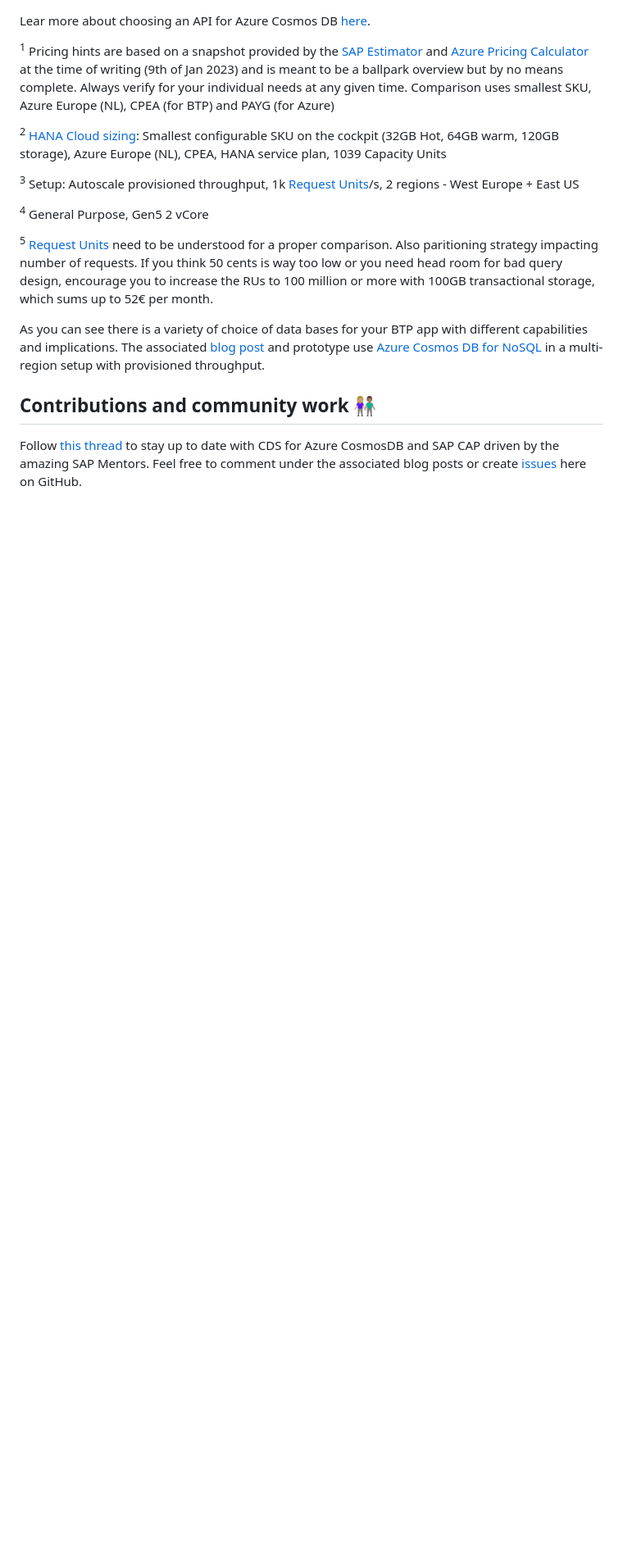
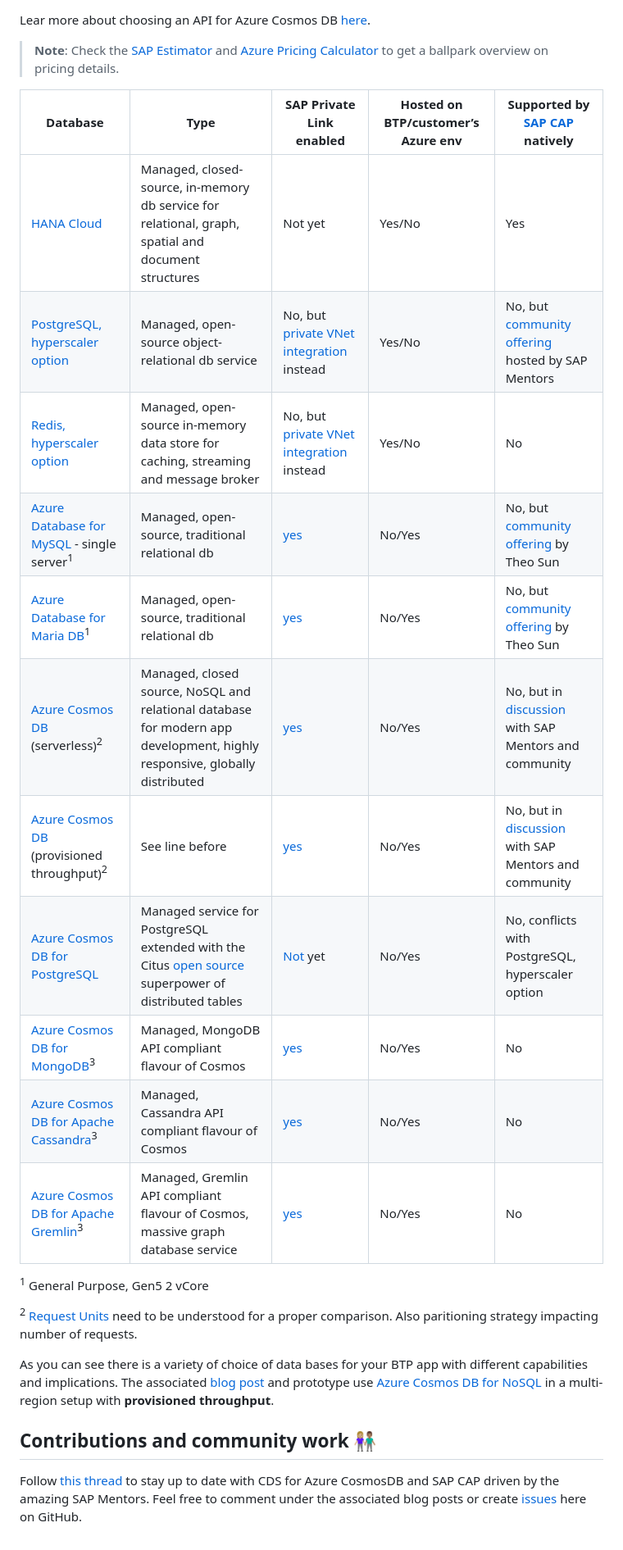
Before and after one commit to MartinPankraz/sap-nodejs-on-cosmosdb-app, a Markdown page: README.md, the part around one of its changes. Shown at 82% size. GitHub-like rendering; blank space fills up the shorter version.

Commit message:
table simplified

```diff
--- a/README.md
+++ b/README.md
@@ -71,17 +55,28 @@ Learn more about Azure IoT and Cosmos DB [here](https://learn.microsoft.com/azur
 
 Lear more about choosing an API for Azure Cosmos DB [here](https://learn.microsoft.com/azure/cosmos-db/choose-api).
 
-<sup>1</sup> Pricing hints are based on a snapshot provided by the [SAP Estimator](https://discovery-center.cloud.sap/estimator/?commercialModel=cpea) and [Azure Pricing Calculator](https://azure.microsoft.com/pricing/calculator/) at the time of writing (9th of Jan 2023) and is meant to be a ballpark overview but by no means complete. Always verify for your individual needs at any given time. Comparison uses smallest SKU, Azure Europe (NL), CPEA (for BTP) and PAYG (for Azure)
+> **Note**:
+> Check the [SAP Estimator](https://discovery-center.cloud.sap/estimator/?commercialModel=cpea) and [Azure Pricing Calculator](https://azure.microsoft.com/pricing/calculator/) to get a ballpark overview on pricing details.
 
-<sup>2</sup> [HANA Cloud sizing](https://hcsizingestimator.cfapps.eu10.hana.ondemand.com/): Smallest configurable SKU on the cockpit (32GB Hot, 64GB warm, 120GB storage), Azure Europe (NL), CPEA, HANA service plan, 1039 Capacity Units
+| Database | Type | SAP Private Link enabled | Hosted on BTP/customer’s Azure env | Supported by [SAP CAP](https://cap.cloud.sap/docs/) natively |
+|---|---|---|---|---|
+| [HANA Cloud](https://discovery-center.cloud.sap/serviceCatalog/sap-hana-cloud?region=all&tab=service_plan&provider=azure&commercialModel=cpea) | Managed, closed-source, in-memory db service for relational, graph, spatial and document structures | Not yet | Yes/No | Yes |
+| [PostgreSQL, hyperscaler option](https://discovery-center.cloud.sap/serviceCatalog/postgresql-hyperscaler-option?region=all&tab=service_plan&provider=azure&commercialModel=cpea) | Managed, open-source object-relational db service | No, but [private VNet integration](https://help.sap.com/docs/PostgreSQL/b3fe3621fa4a4ed28d7bbe3d6d88f036/b045b64925a544689dd839266a23c89b.html?locale=en-US#features) instead | Yes/No | No, but [community offering](https://github.com/sapmentors/cds-pg) hosted by SAP Mentors |
+| [Redis, hyperscaler option](https://discovery-center.cloud.sap/serviceCatalog/redis-hyperscaler-option?region=all&tab=service_plan&provider=azure&commercialModel=cpea) | Managed, open-source in-memory data store for caching, streaming and message broker | No, but [private VNet integration](https://help.sap.com/docs/Redis/082005ec29494234a42af221bc963a67/71399a37ccba45c5b41d35f5ba9490dc.html?locale=en-US#features) instead | Yes/No | No |
+| [Azure Database for MySQL](https://learn.microsoft.com/azure/mysql/single-server/overview) - single server<sup>1</sup> | Managed, open-source, traditional relational db | [yes](https://blogs.sap.com/2022/01/12/btp-private-linky-swear-with-azure-connecting-to-cheap-paas-dbs-with-private-link-service/) | No/Yes | No, but [community offering](https://github.com/Soontao/cds-mysql) by Theo Sun |
+| [Azure Database for Maria DB](https://learn.microsoft.com/azure/mariadb/overview)<sup>1</sup> | Managed, open-source, traditional relational db | [yes](https://blogs.sap.com/2022/01/12/btp-private-linky-swear-with-azure-connecting-to-cheap-paas-dbs-with-private-link-service/) | No/Yes | No, but [community offering](https://github.com/Soontao/cds-mysql) by Theo Sun |
+| [Azure Cosmos DB](https://learn.microsoft.com/azure/cosmos-db/introduction) (serverless)<sup>2</sup> | Managed, closed source, NoSQL and relational database for modern app development, highly responsive, globally distributed | [yes](https://learn.microsoft.com/azure/cosmos-db/how-to-configure-private-endpoints#private-zone-name-mapping) | No/Yes | No, but in [discussion](https://github.com/sapmentors/cds-pg/issues/355) with SAP Mentors and community |
+| [Azure Cosmos DB](https://learn.microsoft.com/azure/cosmos-db/introduction) (provisioned throughput)<sup>2</sup> | See line before | [yes](https://learn.microsoft.com/azure/cosmos-db/how-to-configure-private-endpoints#private-zone-name-mapping) | No/Yes | No, but in [discussion](https://github.com/sapmentors/cds-pg/issues/355) with SAP Mentors and community |
+| [Azure Cosmos DB for PostgreSQL](https://learn.microsoft.com/azure/cosmos-db/postgresql/introduction) | Managed service for PostgreSQL extended with the Citus [open source](https://github.com/citusdata/citus) superpower of distributed tables | [Not](https://learn.microsoft.com/azure/cosmos-db/postgresql/howto-private-access) yet | No/Yes  | No, conflicts with PostgreSQL, hyperscaler option |
+| [Azure Cosmos DB for MongoDB](https://learn.microsoft.com/azure/cosmos-db/mongodb/introduction)<sup>3</sup> | Managed, MongoDB API compliant flavour of Cosmos | [yes](https://learn.microsoft.com/azure/cosmos-db/how-to-configure-private-endpoints#private-zone-name-mapping) | No/Yes | No |
+| [Azure Cosmos DB for Apache Cassandra](https://learn.microsoft.com/azure/cosmos-db/cassandra/introduction)<sup>3</sup> | Managed, Cassandra API compliant flavour of Cosmos | [yes](https://learn.microsoft.com/azure/cosmos-db/how-to-configure-private-endpoints#private-zone-name-mapping) | No/Yes | No |
+| [Azure Cosmos DB for Apache Gremlin](https://learn.microsoft.com/azure/cosmos-db/gremlin/introduction)<sup>3</sup> | Managed, Gremlin API compliant flavour of Cosmos, massive graph database service | [yes](https://learn.microsoft.com/azure/cosmos-db/how-to-configure-private-endpoints#private-zone-name-mapping) | No/Yes | No |
 
-<sup>3</sup> Setup: Autoscale provisioned throughput, 1k [Request Units](https://learn.microsoft.com/azure/cosmos-db/request-units)/s, 2 regions - West Europe + East US
+<sup>1</sup> General Purpose, Gen5 2 vCore
 
-<sup>4</sup> General Purpose, Gen5 2 vCore
+<sup>2</sup> [Request Units](https://learn.microsoft.com/azure/cosmos-db/request-units) need to be understood for a proper comparison. Also paritioning strategy impacting number of requests.
 
-<sup>5</sup> [Request Units](https://learn.microsoft.com/azure/cosmos-db/request-units) need to be understood for a proper comparison. Also paritioning strategy impacting number of requests. If you think 50 cents is way too low or you need head room for bad query design, encourage you to increase the RUs to 100 million or more with 100GB transactional storage, which sums up to 52€ per month.
-
-As you can see there is a variety of choice of data bases for your BTP app with different capabilities and implications. The associated [blog post](https://blogs.sap.com/2023/01/27/sap-private-linky-swear-with-azure-global-scale-with-azure-cosmos-db-with-sap-private-link/) and prototype use [Azure Cosmos DB for NoSQL](https://learn.microsoft.com/azure/cosmos-db/introduction) in a multi-region setup with provisioned throughput.
+As you can see there is a variety of choice of data bases for your BTP app with different capabilities and implications. The associated [blog post](https://blogs.sap.com/2023/01/27/sap-private-linky-swear-with-azure-global-scale-with-azure-cosmos-db-with-sap-private-link/) and prototype use [Azure Cosmos DB for NoSQL](https://learn.microsoft.com/azure/cosmos-db/introduction) in a multi-region setup with **provisioned throughput**.
 
 ## Contributions and community work 👩🏼‍🤝‍👨🏽
 
```
Also changed, not shown: other parts of README.md (+3 -19 lines).
